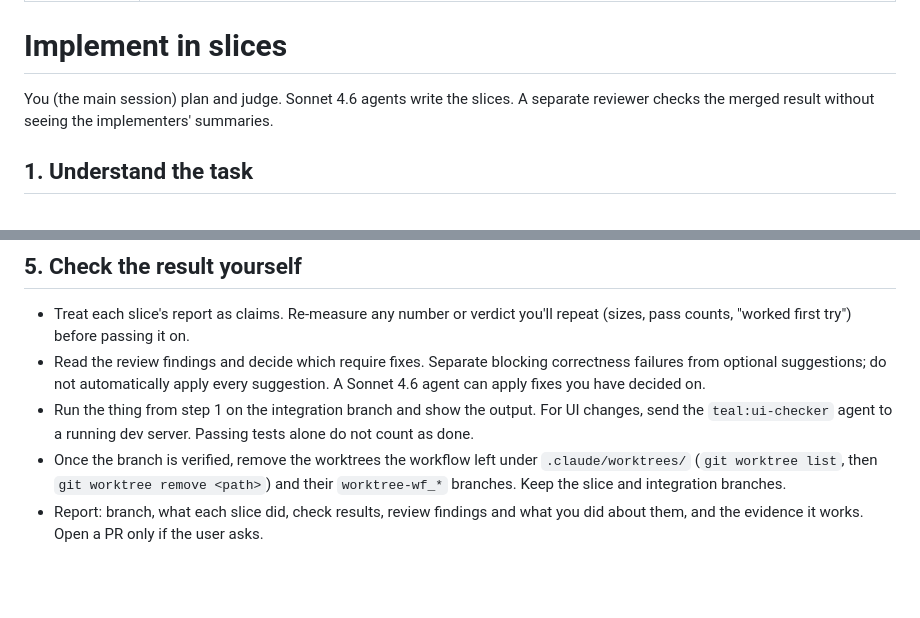
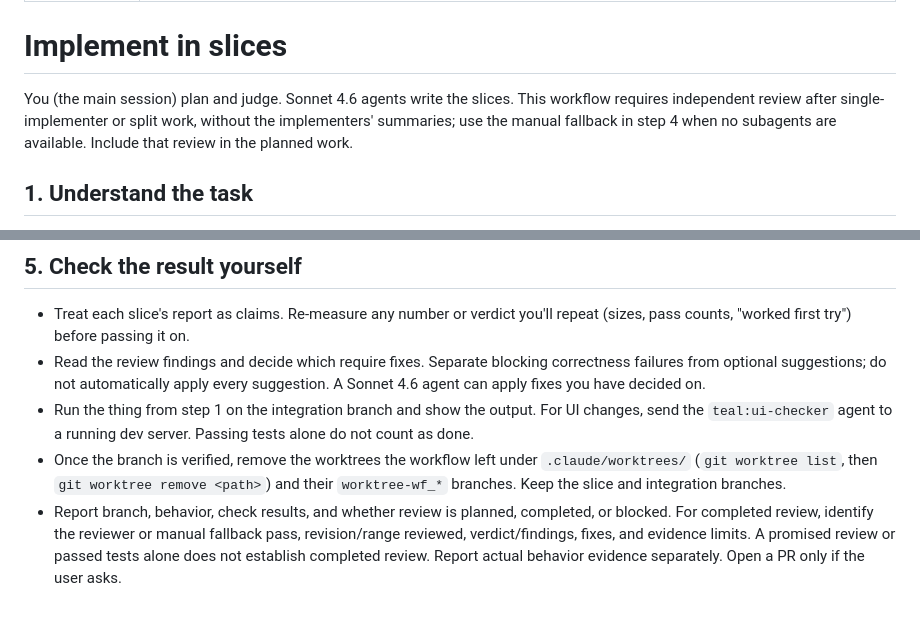
Before and after one commit to teallarson/skills, a Markdown page: skills/implement-slices/SKILL.md, 2 parts joined by grey strips. GitHub-like rendering; blank space fills up the shorter version.

Commit message:
Clarify compact plans and independent review evidence

```diff
--- a/skills/implement-slices/SKILL.md
+++ b/skills/implement-slices/SKILL.md
@@ -5,7 +5,7 @@ description: Plan a change, split it into slices that touch separate files, buil
 
 # Implement in slices
 
-You (the main session) plan and judge. Sonnet 4.6 agents write the slices. A separate reviewer checks the merged result without seeing the implementers' summaries.
+You (the main session) plan and judge. Sonnet 4.6 agents write the slices. This workflow requires independent review after single-implementer or split work, without the implementers' summaries; use the manual fallback in step 4 when no subagents are available. Include that review in the planned work.
 
 ## 1. Understand the task
 
@@ -74,4 +74,4 @@ The reviewer independently reads code, callers, and evidence. Use [reviewer](../
 - Read the review findings and decide which require fixes. Separate blocking correctness failures from optional suggestions; do not automatically apply every suggestion. A Sonnet 4.6 agent can apply fixes you have decided on.
 - Run the thing from step 1 on the integration branch and show the output. For UI changes, send the `teal:ui-checker` agent to a running dev server. Passing tests alone do not count as done.
 - Once the branch is verified, remove the worktrees the workflow left under `.claude/worktrees/` (`git worktree list`, then `git worktree remove <path>`) and their `worktree-wf_*` branches. Keep the slice and integration branches.
-- Report: branch, what each slice did, check results, review findings and what you did about them, and the evidence it works. Open a PR only if the user asks.
+- Report branch, behavior, check results, and whether review is planned, completed, or blocked. For completed review, identify the reviewer or manual fallback pass, revision/range reviewed, verdict/findings, fixes, and evidence limits. A promised review or passed tests alone does not establish completed review. Report actual behavior evidence separately. Open a PR only if the user asks.
```
Also changed, not shown: skills/ooda-plan/SKILL.md (+2 -2 lines).
